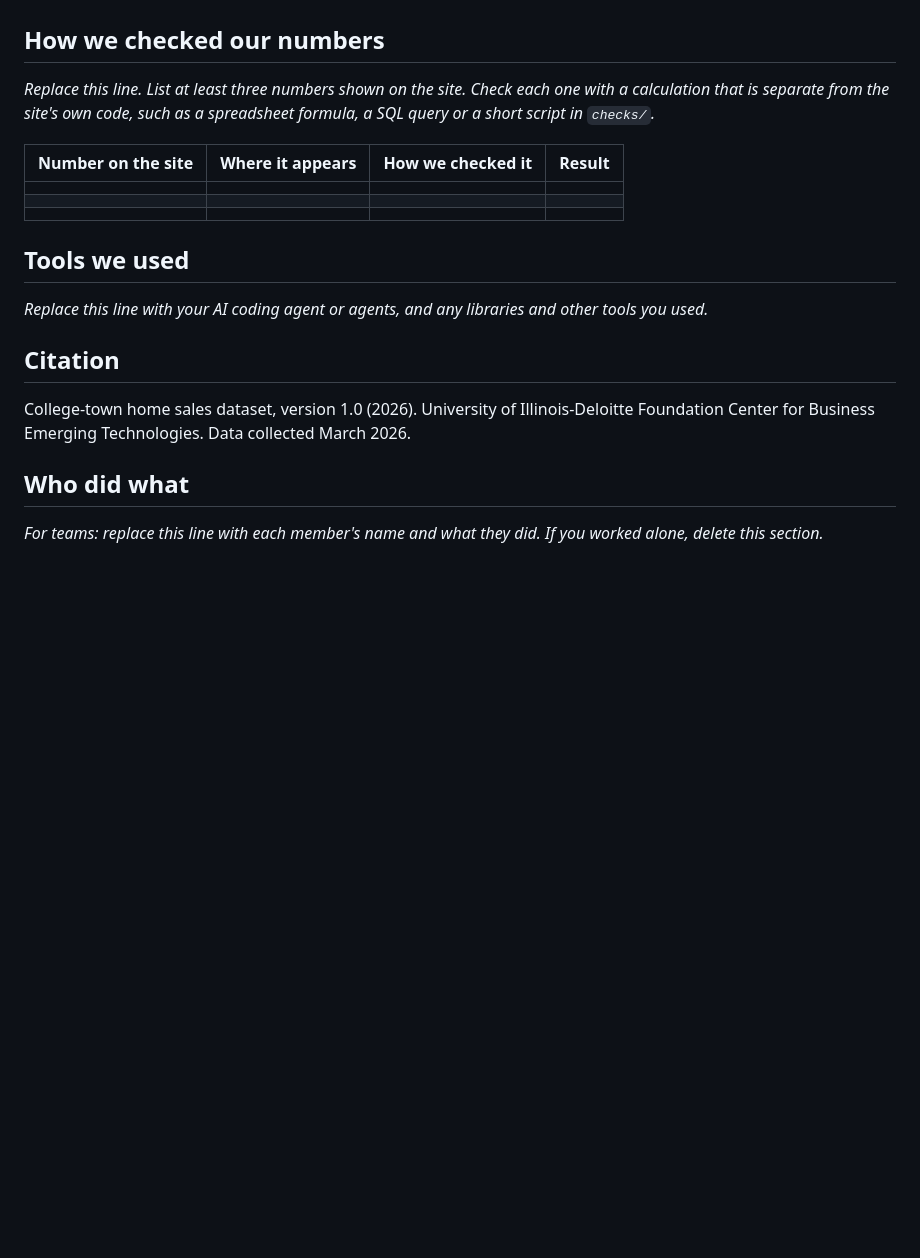
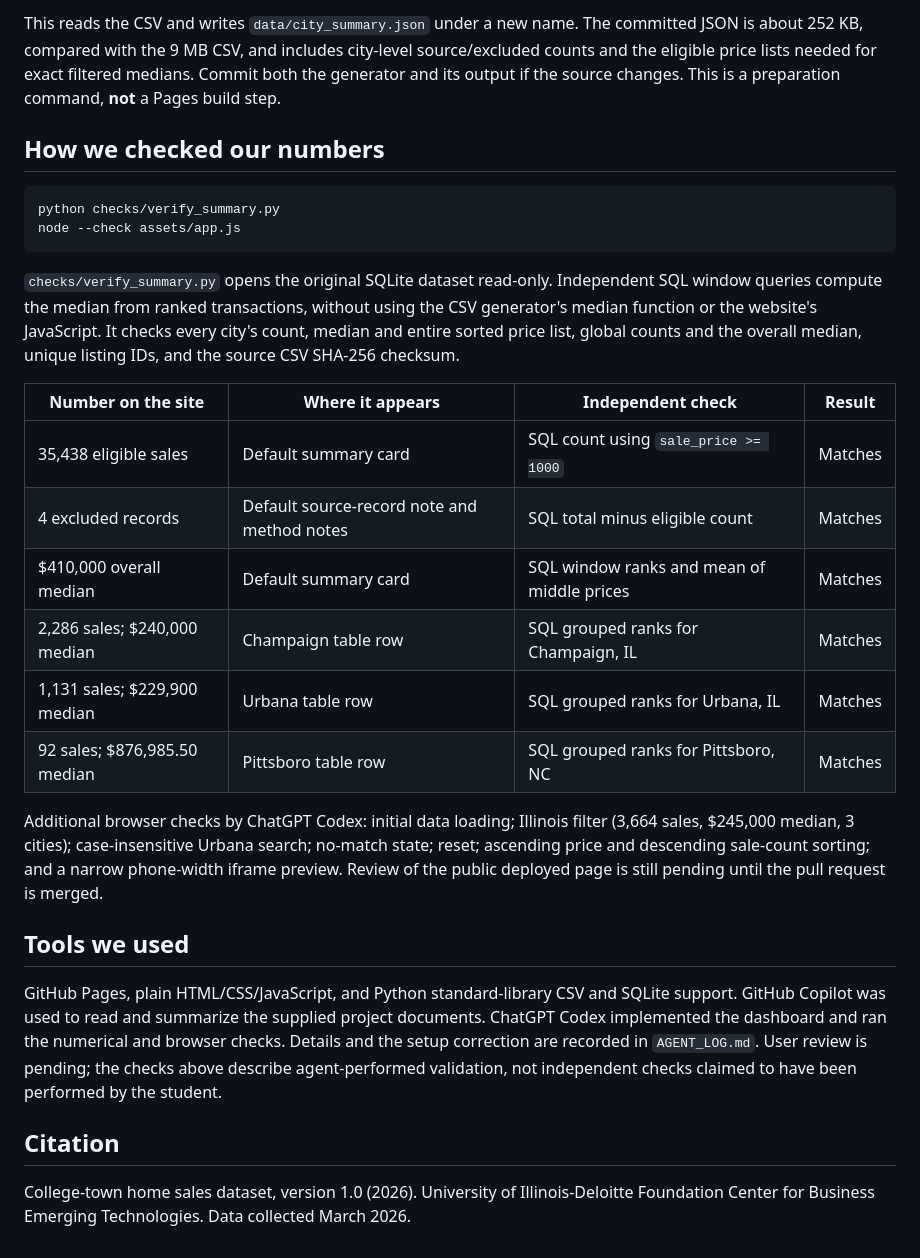
Before and after one commit to hhhhyyyyyy21035/BDI475-Hongyi.He-, a Markdown page: README.md, the part around one of its changes. Rendered like a GitHub page; blank space fills up the shorter version.

````diff
--- a/README.md
+++ b/README.md
@@ -53,22 +43,29 @@ _Replace this line. Say which rows you left out and why, and how each figure on
+This reads the CSV and writes `data/city_summary.json` under a new name. The committed JSON is about 252 KB, compared with the 9 MB CSV, and includes city-level source/excluded counts and the eligible price lists needed for exact filtered medians. Commit both the generator and its output if the source changes. This is a preparation command, **not** a Pages build step.
 
 ## How we checked our numbers
 
-_Replace this line. List at least three numbers shown on the site. Check each one with a calculation that is separate from the site's own code, such as a spreadsheet formula, a SQL query or a short script in `checks/`._
+```bash
+python checks/verify_summary.py
+node --check assets/app.js
+```
 
-| Number on the site | Where it appears | How we checked it | Result |
+`checks/verify_summary.py` opens the original SQLite dataset read-only. Independent SQL window queries compute the median from ranked transactions, without using the CSV generator's median function or the website's JavaScript. It checks every city's count, median and entire sorted price list, global counts and the overall median, unique listing IDs, and the source CSV SHA-256 checksum.
+
+| Number on the site | Where it appears | Independent check | Result |
 |---|---|---|---|
-| | | | |
-| | | | |
-| | | | |
+| 35,438 eligible sales | Default summary card | SQL count using `sale_price >= 1000` | Matches |
+| 4 excluded records | Default source-record note and method notes | SQL total minus eligible count | Matches |
+| $410,000 overall median | Default summary card | SQL window ranks and mean of middle prices | Matches |
+| 2,286 sales; $240,000 median | Champaign table row | SQL grouped ranks for Champaign, IL | Matches |
+| 1,131 sales; $229,900 median | Urbana table row | SQL grouped ranks for Urbana, IL | Matches |
+| 92 sales; $876,985.50 median | Pittsboro table row | SQL grouped ranks for Pittsboro, NC | Matches |
+
+Additional browser checks by ChatGPT Codex: initial data loading; Illinois filter (3,664 sales, $245,000 median, 3 cities); case-insensitive Urbana search; no-match state; reset; ascending price and descending sale-count sorting; and a narrow phone-width iframe preview. Review of the public deployed page is still pending until the pull request is merged.
 
 ## Tools we used
 
-_Replace this line with your AI coding agent or agents, and any libraries and other tools you used._
+GitHub Pages, plain HTML/CSS/JavaScript, and Python standard-library CSV and SQLite support. GitHub Copilot was used to read and summarize the supplied project documents. ChatGPT Codex implemented the dashboard and ran the numerical and browser checks. Details and the setup correction are recorded in `AGENT_LOG.md`. User review is pending; the checks above describe agent-performed validation, not independent checks claimed to have been performed by the student.
 
 ## Citation
 
 College-town home sales dataset, version 1.0 (2026). University of Illinois-Deloitte Foundation Center for Business Emerging Technologies. Data collected March 2026.
-
-## Who did what
-
-_For teams: replace this line with each member's name and what they did. If you worked alone, delete this section._
````
Also changed, not shown: other parts of README.md (+24 -34 lines), AGENT_LOG.md (+20 -8 lines), docs/site-preview.jpg (added), 6 other files.
